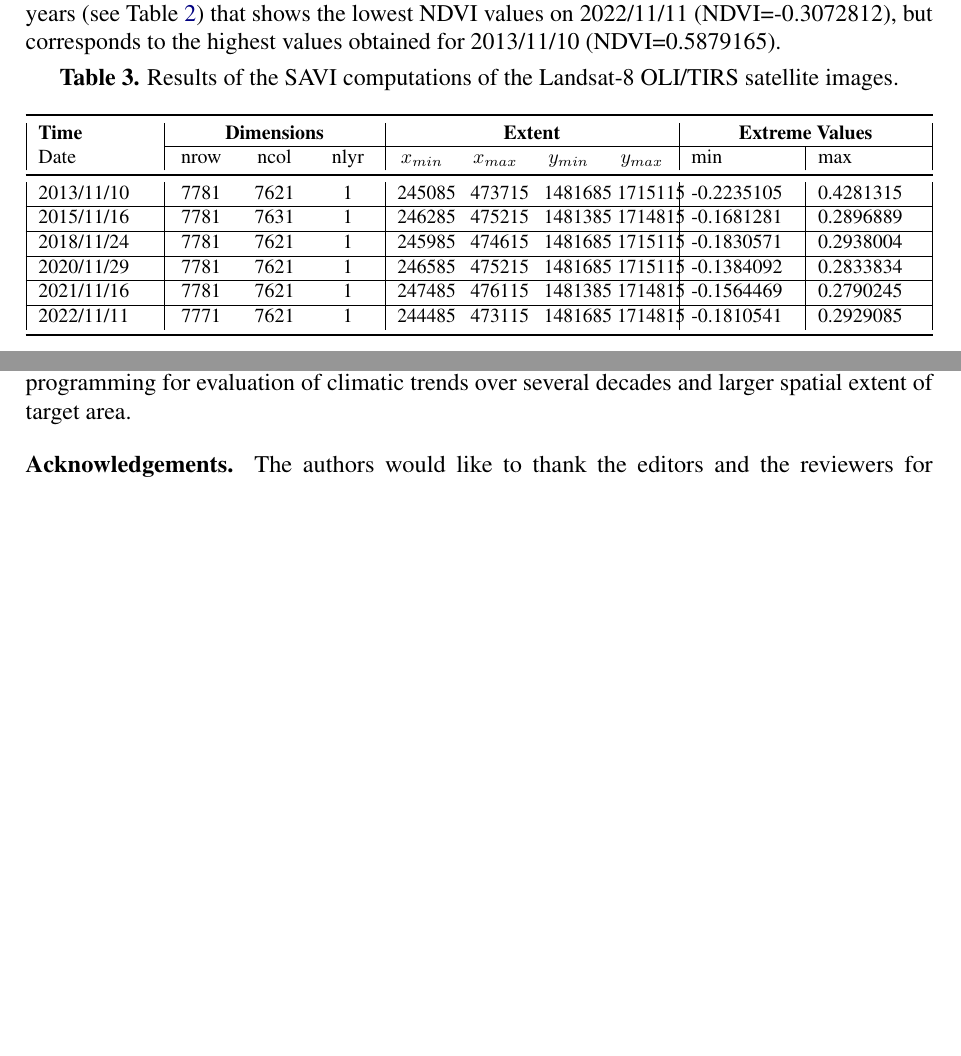
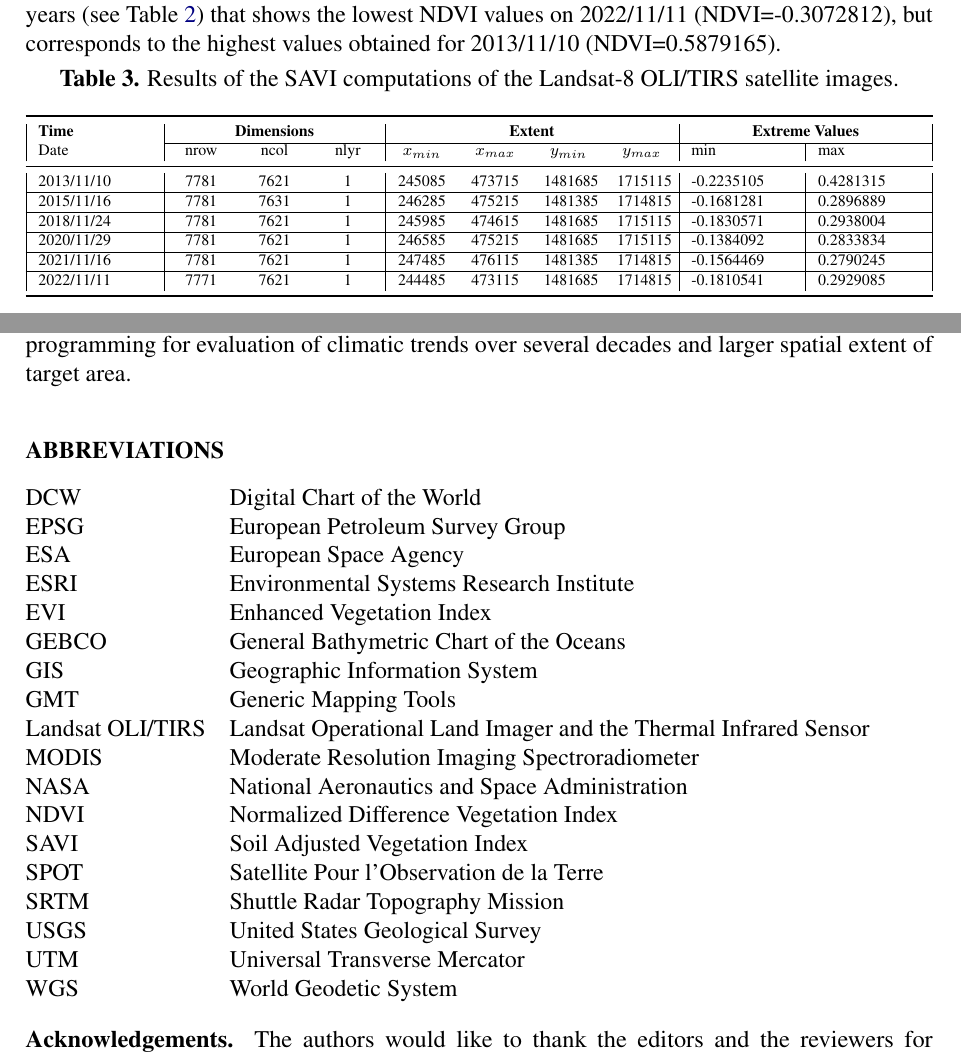
Before and after one commit to paulinelemenkova/Mali_ArtSat, a LaTeX document (Mali_ArtSat.tex): two parts of pages 19 and 30 of 36 before the commit and two parts of pages 19 and 30 of 37 after it, joined at a grey line, cut so that both start at the same text, the shorter picture padded with empty space. Compiled offline with pdfLaTeX.

Commit message:
Add files via upload

```diff
--- a/Mali_ArtSat.tex
+++ b/Mali_ArtSat.tex
@@ -732,7 +732,7 @@ plt.show()
 \newpar The changes in the vegetation associations showing mosaics of areas covered by savannah against floodplain with aquatic plants and other areas were estimated by using a time series of Landsat 8-9 OLI satellite images acquired on different dates between 10.11.2013 and 11.11.2022 (Figure \ref{fig:07}). The highest SAVI values were 0.4281315 on 2013/11/10, while the in 2021/11/16, the highest SAVI was only 0.2790245, that is, the lower level of vegetation health (Table \ref{tab3}). The lowest SAVI values among all these years were obtained from image on 2013/11/10 which shows the most significant range of variation in values (Figure \ref{fig:08}), which differs from the NDVI values in relevant years (see Table \ref{tab2}) that shows the lowest NDVI values on 2022/11/11 (NDVI=-0.3072812), but corresponds to the highest values obtained for 2013/11/10 (NDVI=0.5879165).
 
 \begin{table}[H]
-\footnotesize
+\scriptsize
 \caption{Results of the SAVI computations of the Landsat-8 OLI/TIRS satellite images.\label{tab3}}
 		\newcolumntype{C}{>{\centering\arraybackslash}X}
 		\begin{tabularx}{\textwidth}{| p{2.0cm} | CCC | CCCC | p{1.8cm} | p{1.8cm} |}
@@ -1090,6 +1090,32 @@ plt.show()
 
 \vspace{12pt}
 
+\newsection {ABBREVIATIONS}
+\vspace{12pt}
+
+\begin{tabular}{@{}ll}
+DCW & Digital Chart of the World \\
+EPSG & European Petroleum Survey Group \\
+ESA & European Space Agency \\
+ESRI & Environmental Systems Research Institute \\
+EVI & Enhanced Vegetation Index \\
+GEBCO & General Bathymetric Chart of the Oceans \\
+GIS & Geographic Information System \\
+GMT & Generic Mapping Tools \\
+Landsat OLI/TIRS & Landsat Operational Land Imager and the Thermal Infrared Sensor \\
+MODIS & Moderate Resolution Imaging Spectroradiometer \\
+NASA & National Aeronautics and Space Administration \\
+NDVI & Normalized Difference Vegetation Index \\
+SAVI & Soil Adjusted Vegetation Index \\
+SPOT & Satellite Pour l'Observation de la Terre \\
+SRTM & Shuttle Radar Topography Mission \\
+USGS & United States Geological Survey \\
+UTM & Universal Transverse Mercator \\
+WGS & World Geodetic System \\
+\end{tabular}
+
+\vspace{12pt}
+
 {\bf Acknowledgements.} The authors would like to thank the editors and the reviewers for review of the manuscript. This project was supported by the Federal Public Planning Service Science Policy or Belgian Science Policy Office, Federal Science Policy -- BELSPO (B2/202/P2/SEISMOSTORM).
 
 %\newsection {REFERENCES}
```
Also changed, not shown: Mali_ArtSat.tex (4 more changed lines).
